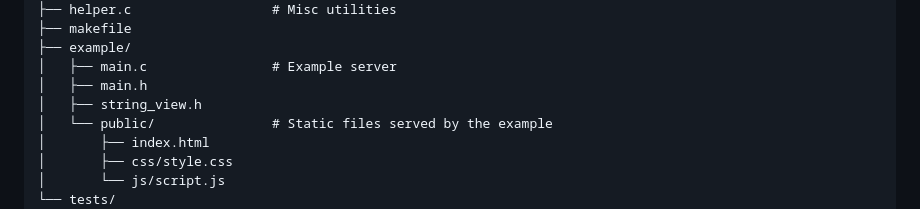
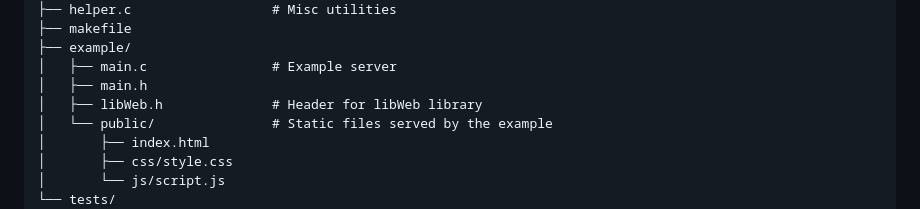
Before and after one commit to Addy897/libWeb, a Markdown page: README.md, the part around the change. GitHub-like rendering.

Commit message:
Update example header file in README

```diff
--- a/README.md
+++ b/README.md
@@ -246,7 +246,7 @@ libWeb/
 ├── example/
 │   ├── main.c                # Example server
 │   ├── main.h
-│   ├── string_view.h
+│   ├── libWeb.h              # Header for libWeb library
 │   └── public/               # Static files served by the example
 │       ├── index.html
 │       ├── css/style.css
```
